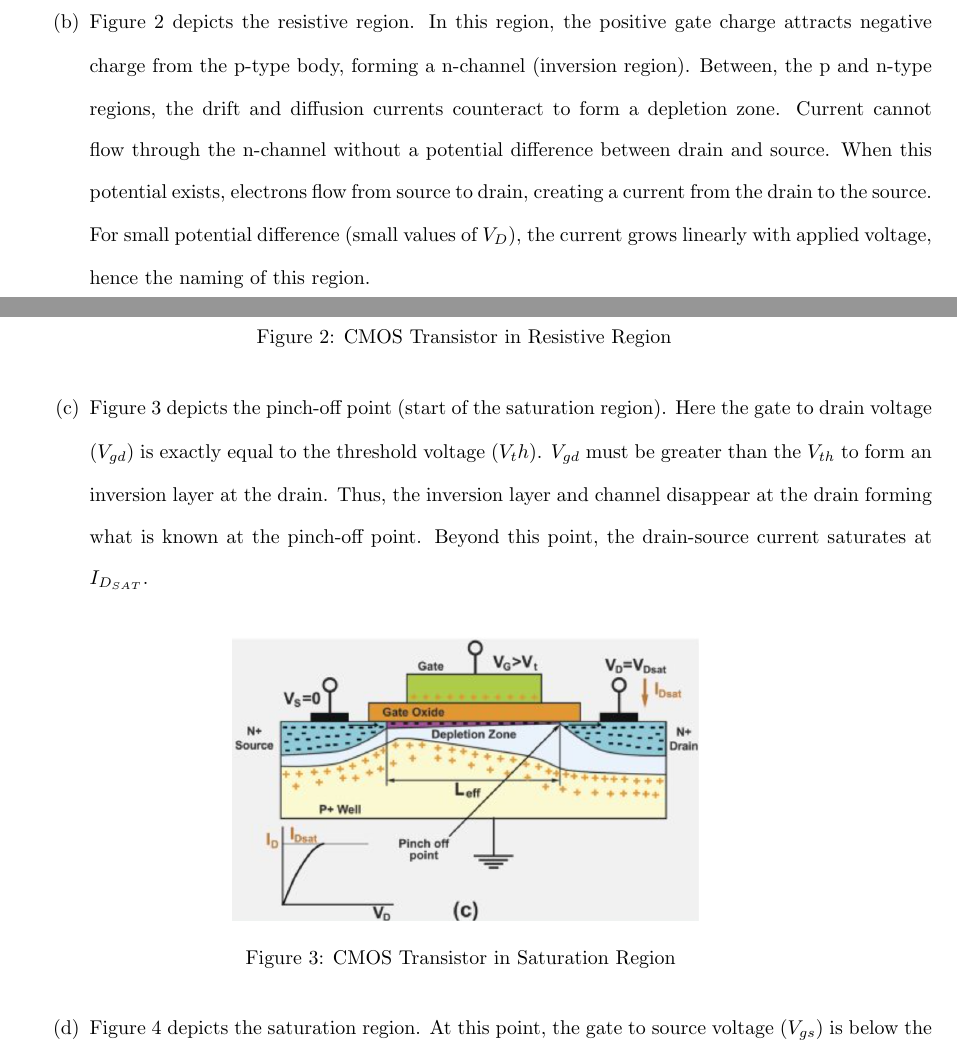
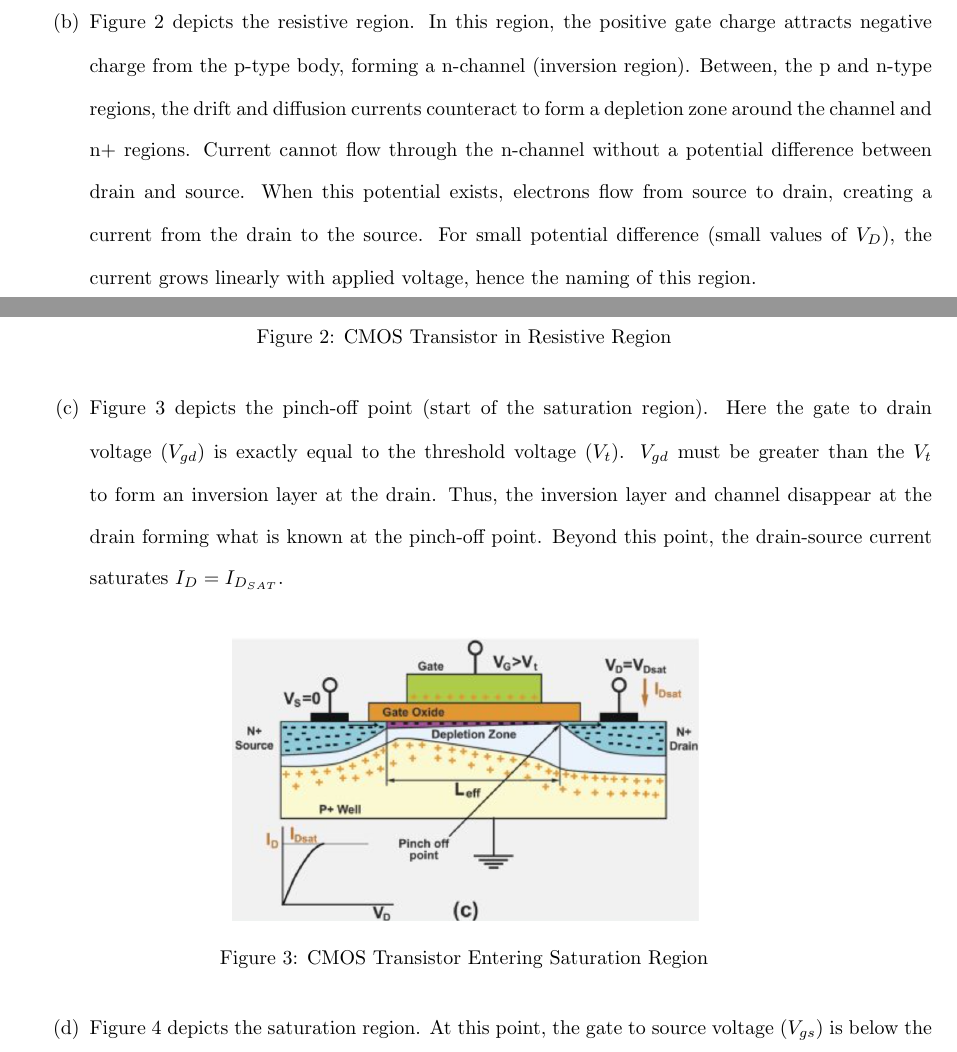
Before and after one commit to osowatzke/ECE507_HW, a LaTeX problem sheet (2/Homework2_Sowatzke.tex): two parts of pages 1 and 2 of 7, joined at a grey line, cut so that both start at the same text. Compiled offline with pdfLaTeX.

Commit message:
Saving. Almost done with 1st draft

```diff
--- a/2/Homework2_Sowatzke.tex
+++ b/2/Homework2_Sowatzke.tex
@@ -88,7 +88,7 @@
 				\label{fig::mode_of_operations_part_a}
 			\end{figure}
 
-			\item Figure \ref{fig::mode_of_operations_part_b} depicts the resistive region. In this region, the positive gate charge attracts negative charge from the p-type body, forming a n-channel (inversion region). Between, the p and n-type regions, the drift and diffusion currents counteract to form a depletion zone. Current cannot flow through the n-channel without a potential difference between drain and source. When this potential exists, electrons flow from source to drain, creating a current from the drain to the source. For small potential difference (small values of $V_D$), the current grows linearly with applied voltage, hence the naming of this region.
+			\item Figure \ref{fig::mode_of_operations_part_b} depicts the resistive region. In this region, the positive gate charge attracts negative charge from the p-type body, forming a n-channel (inversion region). Between, the p and n-type regions, the drift and diffusion currents counteract to form a depletion zone around the channel and n+ regions. Current cannot flow through the n-channel without a potential difference between drain and source. When this potential exists, electrons flow from source to drain, creating a current from the drain to the source. For small potential difference (small values of $V_D$), the current grows linearly with applied voltage, hence the naming of this region.
 
 			% The diffusion current causes negative charge to form in the p-type body and positive charge to form in the n-type body. This eventually leads to an electric field and in turn a drift current, which prevents the movement of additional charged.
 
@@ -98,17 +98,17 @@
 				\label{fig::mode_of_operations_part_b}
 			\end{figure}
 
-			\item Figure \ref{fig::mode_of_operations_part_c} depicts the pinch-off point (start of the saturation region). Here the gate to drain voltage ($V_{gd}$) is exactly equal to the threshold voltage ($V_th$). $V_{gd}$ must be greater than the $V_{th}$ to form an inversion layer at the drain. Thus, the inversion layer and channel disappear at the drain forming what is known at the pinch-off point. Beyond this point, the drain-source current saturates at $I_{D_{SAT}}$.
+			\item Figure \ref{fig::mode_of_operations_part_c} depicts the pinch-off point (start of the saturation region). Here the gate to drain voltage ($V_{gd}$) is exactly equal to the threshold voltage ($V_t$). $V_{gd}$ must be greater than the $V_{t}$ to form an inversion layer at the drain. Thus, the inversion layer and channel disappear at the drain forming what is known at the pinch-off point. Beyond this point, the drain-source current saturates $I_D = I_{D_{SAT}}$.
 
 			% \item Figure \ref{fig::mode_of_operations_part_c} depicts the start of the saturation region. Here the channel is being pinched off at the drain because the gate to drain voltage ($V_{gd}$) falls below the threshold voltage ($V_t$). This causes the region of the channel near the drain to no longer be inverted. However, the potential difference still accelerates the electrons from source to drain. As we further increase $V_{ds}$, the drain to source current $I_{D}$ saturates at a value of $I_{D_{sat}}$.
 
 			\begin{figure}[H]
 				\centerline{\includegraphics[width=0.5\textwidth]{mode_of_operations_part_c.png}}
-				\caption{CMOS Transistor in Saturation Region }
+				\caption{CMOS Transistor Entering Saturation Region}
 				\label{fig::mode_of_operations_part_c}
 			\end{figure}
 
-			\item Figure \ref{fig::mode_of_operations_part_d} depicts the saturation region. At this point, the gate to source voltage ($V_{gs}$) is below the threshold voltage ($V_{th}$), which prevents an inversion layer from forming at the drain. Additionally, when $V_{D} > V_{D_{SAT}}$, the pinch-off point moves towards the source reducing the effective channel length, $L_{eff}$. Even though there is no channel, electrons are propelled from the channel to the drain via an electric field. At this point, the drain-source current saturates at $I_{D_{SAT}}$.
+			\item Figure \ref{fig::mode_of_operations_part_d} depicts the saturation region. At this point, the gate to source voltage ($V_{gs}$) is below the threshold voltage ($V_{t}$), which prevents an inversion layer from forming at the drain. Additionally, when $V_{D} > V_{D_{SAT}}$, the pinch-off point moves towards the source reducing the effective channel length, $L_{eff}$. Even though there is no channel, electrons are propelled from the channel to the drain via an electric field. At this point, the drain-source current saturates at $I_{D_{SAT}}$.
 
 			\begin{figure}[H]
 				\centerline{\includegraphics[width=0.5\textwidth]{mode_of_operations_part_d.png}}
```
Also changed, not shown: 2/Homework2_Sowatzke.tex (6 more changed lines).
